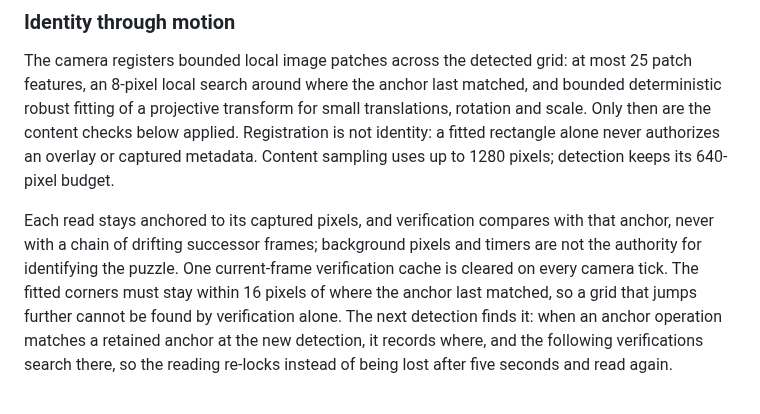
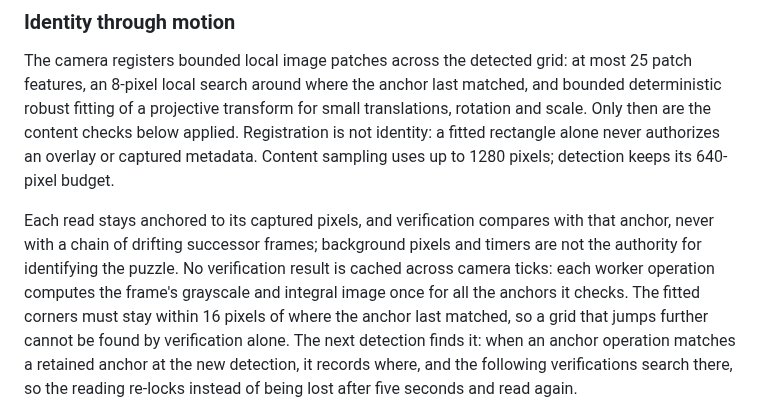
Before and after one commit to senegrom/GridPuzzle, a Markdown page: web/LIVE_CAMERA.md, the part around the change. Drawn GitHub-style.

Commit message:
Drop the per-tick verification cache from LIVE_CAMERA.md
LIVE_CAMERA.md said one current-frame verification cache is cleared on
every camera tick. That main-thread cache (contentCache) went in #66, when
verification moved to the worker; no live module holds one now. What
remains is what the sentence was for: no verification result is cached
across ticks (live-registration.js), and each worker operation computes
the frame's grayscale and integral image once for all the anchors it
checks (trackingFrame). Review finding docs-7.

Co-Authored-By: Claude Opus 5.5 (1M context) <noreply@anthropic.com>
Claude-Session: https://claude.ai/code/session_01UoJNTuC4L4yfWSdotJmxAF

```diff
--- a/web/LIVE_CAMERA.md
+++ b/web/LIVE_CAMERA.md
@@ -303,8 +303,10 @@ pixels; detection keeps its 640-pixel budget.
 
 Each read stays anchored to its captured pixels, and verification compares with
 that anchor, never with a chain of drifting successor frames; background pixels
-and timers are not the authority for identifying the puzzle. One current-frame
-verification cache is cleared on every camera tick. The fitted corners must
+and timers are not the authority for identifying the puzzle. No verification
+result is cached across camera ticks: each worker operation computes the
+frame's grayscale and integral image once for all the anchors it checks. The
+fitted corners must
 stay within 16 pixels of where the anchor last matched, so a grid that jumps
 further cannot be found by verification alone. The next detection finds it:
 when an anchor operation matches a retained anchor at the new detection, it
```
